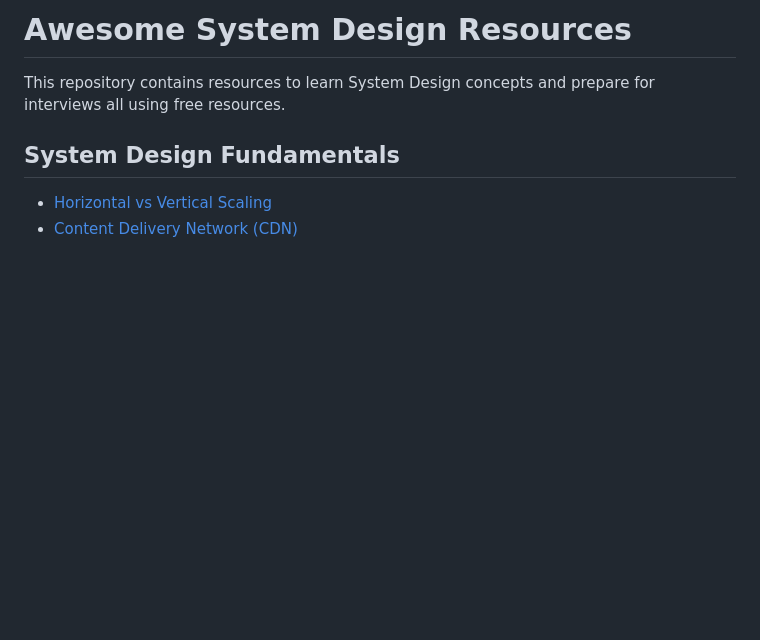
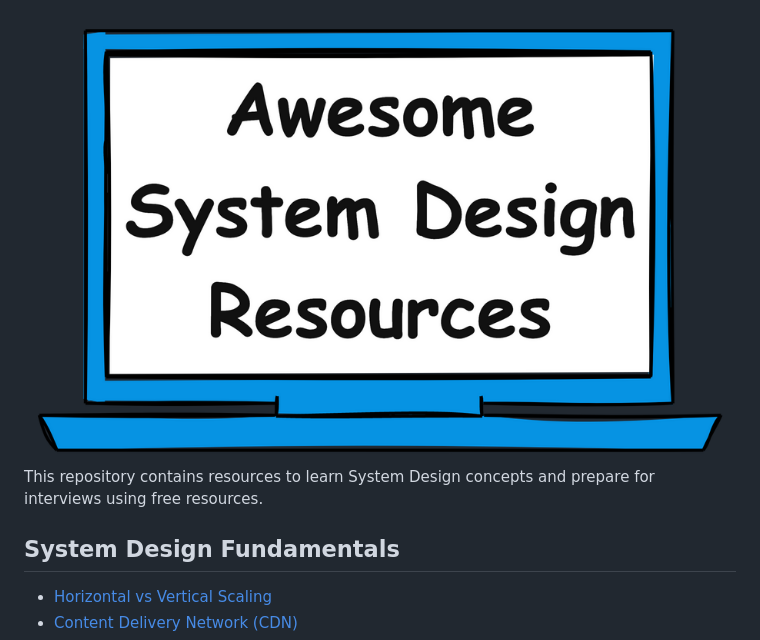
Before and after one commit to ashishps1/awesome-system-design-resources, a Markdown page: README.md, the part around one of its changes. Drawn GitHub-style; pictures changed too: diagrams/system-design-github-logo.png (added); blank space fills up the shorter version.

Commit message:
add system design logo

```diff
--- a/README.md
+++ b/README.md
@@ -1,5 +1,5 @@
-# Awesome System Design Resources
-This repository contains resources to learn System Design concepts and prepare for interviews all using free resources.
+![logo](diagrams/system-design-github-logo.png)
+This repository contains resources to learn System Design concepts and prepare for interviews using free resources.
 
 ## System Design Fundamentals
 
```
Also changed, not shown: other parts of README.md (+1 -1 lines).
